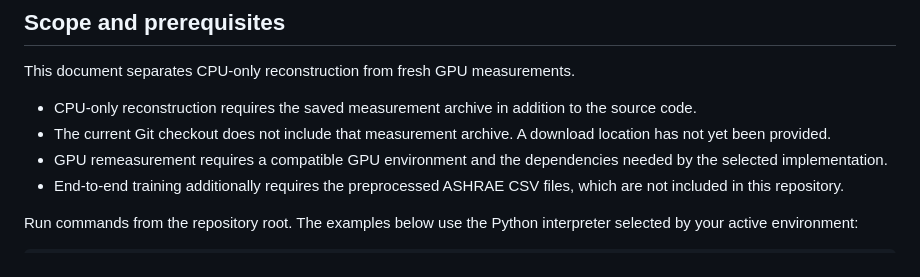
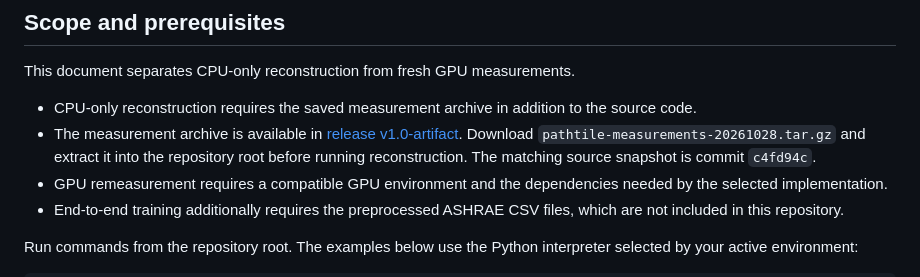
Before and after one commit to HuriyehBabak/PathTile, a Markdown page: artifact/REPRODUCIBILITY.md, the part around the change. GitHub-like rendering.

```diff
--- a/artifact/REPRODUCIBILITY.md
+++ b/artifact/REPRODUCIBILITY.md
@@ -6,8 +6,11 @@ This document separates CPU-only reconstruction from fresh GPU measurements.
 
 - CPU-only reconstruction requires the saved measurement archive in addition
   to the source code.
-- The current Git checkout does not include that measurement archive.
-  A download location has not yet been provided.
+- The measurement archive is available in
+  [release v1.0-artifact](https://github.com/HuriyehBabak/PathTile/releases/tag/v1.0-artifact).
+  Download `pathtile-measurements-20261028.tar.gz` and extract it
+  into the repository root before running reconstruction.
+  The matching source snapshot is commit `c4fd94c`.
 - GPU remeasurement requires a compatible GPU environment and the dependencies
   needed by the selected implementation.
 - End-to-end training additionally requires the preprocessed ASHRAE CSV files,
```
Also changed, not shown: README.md (+18 -16 lines).
